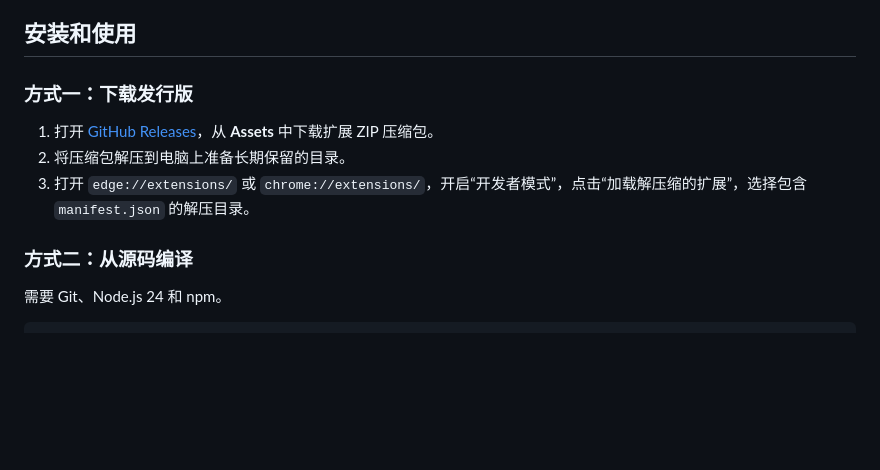
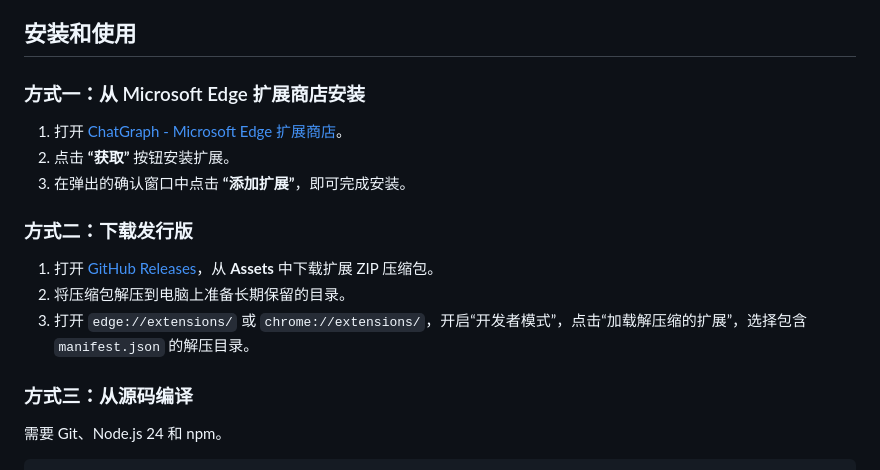
Before and after one commit to agent-max-agent/ChatGraph, a Markdown page: README.zh_CN.md, the part around one of its changes. GitHub-like rendering; blank space fills up the shorter version.

Commit message:
Update installation instructions in Chinese README

```diff
--- a/README.zh_CN.md
+++ b/README.zh_CN.md
@@ -29,13 +29,19 @@ ChatGraph 是一个 Chrome / Edge 扩展，用树状图展示 ChatGPT 对话的
 
 ## 安装和使用
 
-### 方式一：下载发行版
+### 方式一：从 Microsoft Edge 扩展商店安装
+
+1. 打开 [ChatGraph - Microsoft Edge 扩展商店](https://microsoftedge.microsoft.com/addons/detail/chatgraph/fbcflphkkpficdhfelkkgilpnbllfdig)。
+2. 点击 **“获取”** 按钮安装扩展。
+3. 在弹出的确认窗口中点击 **“添加扩展”**，即可完成安装。
+
+### 方式二：下载发行版
 
 1. 打开 [GitHub Releases](https://github.com/agent-max-agent/ChatGraph/releases/latest)，从 **Assets** 中下载扩展 ZIP 压缩包。
 2. 将压缩包解压到电脑上准备长期保留的目录。
 3. 打开 `edge://extensions/` 或 `chrome://extensions/`，开启“开发者模式”，点击“加载解压缩的扩展”，选择包含 `manifest.json` 的解压目录。
 
-### 方式二：从源码编译
+### 方式三：从源码编译
 
 需要 Git、Node.js 24 和 npm。
 
```
Also changed, not shown: other parts of README.zh_CN.md (+1 -1 lines).
